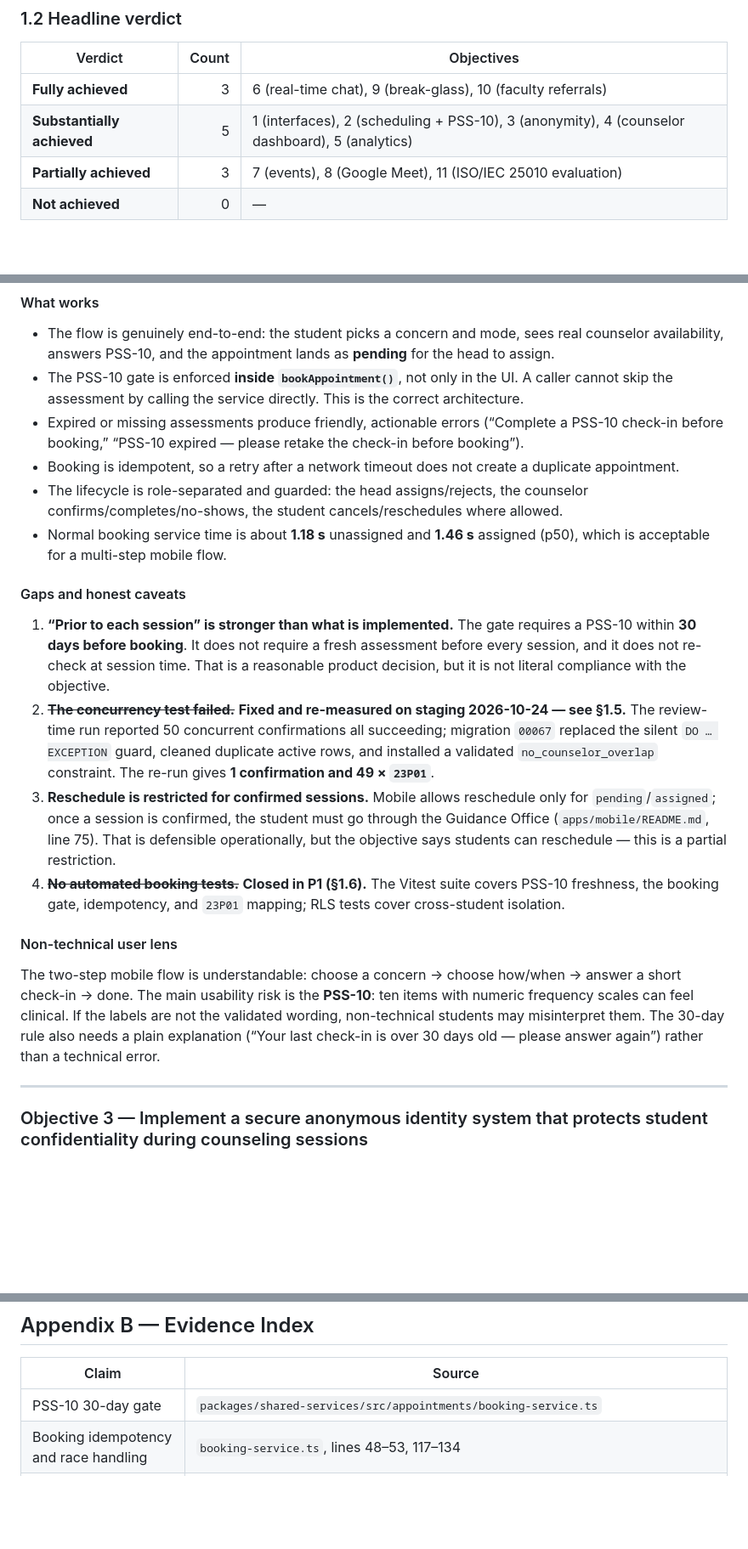
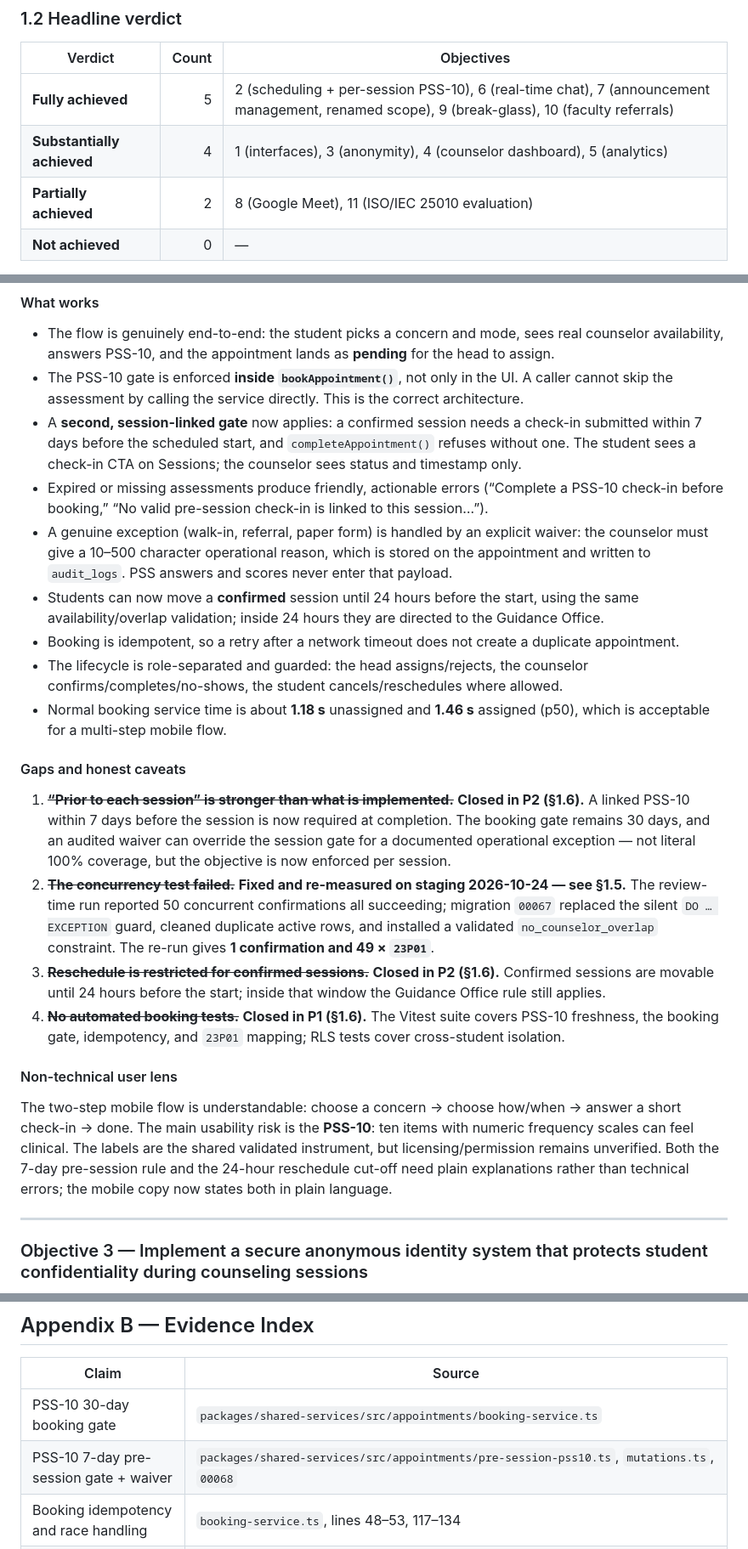
Before and after one commit to Reogieakero/una, a Markdown page: Objective_Achievement_Report.md, 3 parts joined by grey strips. Shown at 85% size. Rendered like a GitHub page; blank space fills up the shorter version.

```diff
--- a/Objective_Achievement_Report.md
+++ b/Objective_Achievement_Report.md
@@ -26,9 +26,9 @@ The report separates three things that are often confused:
 
 | Verdict | Count | Objectives |
 |---|---:|---|
-| **Fully achieved** | 3 | 6 (real-time chat), 9 (break-glass), 10 (faculty referrals) |
-| **Substantially achieved** | 5 | 1 (interfaces), 2 (scheduling + PSS-10), 3 (anonymity), 4 (counselor dashboard), 5 (analytics) |
-| **Partially achieved** | 3 | 7 (events), 8 (Google Meet), 11 (ISO/IEC 25010 evaluation) |
+| **Fully achieved** | 5 | 2 (scheduling + per-session PSS-10), 6 (real-time chat), 7 (announcement management, renamed scope), 9 (break-glass), 10 (faculty referrals) |
+| **Substantially achieved** | 4 | 1 (interfaces), 3 (anonymity), 4 (counselor dashboard), 5 (analytics) |
+| **Partially achieved** | 2 | 8 (Google Meet), 11 (ISO/IEC 25010 evaluation) |
 | **Not achieved** | 0 | — |
 
 “Substantially achieved” is deliberate. The core requirement works, but at least one stated word in the objective is not fully satisfied — for example, “prior to **each** session,” “**secure** anonymous,” or “**user-friendly** for non-technical users.”
@@ -291,21 +320,24 @@ A first-time student can plausibly complete onboarding → login → book → ch
 
 - The flow is genuinely end-to-end: the student picks a concern and mode, sees real counselor availability, answers PSS-10, and the appointment lands as **pending** for the head to assign.
 - The PSS-10 gate is enforced **inside `bookAppointment()`**, not only in the UI. A caller cannot skip the assessment by calling the service directly. This is the correct architecture.
-- Expired or missing assessments produce friendly, actionable errors (“Complete a PSS-10 check-in before booking,” “PSS-10 expired — please retake the check-in before booking”).
+- A **second, session-linked gate** now applies: a confirmed session needs a check-in submitted within 7 days before the scheduled start, and `completeAppointment()` refuses without one. The student sees a check-in CTA on Sessions; the counselor sees status and timestamp only.
+- Expired or missing assessments produce friendly, actionable errors (“Complete a PSS-10 check-in before booking,” “No valid pre-session check-in is linked to this session…”).
+- A genuine exception (walk-in, referral, paper form) is handled by an explicit waiver: the counselor must give a 10–500 character operational reason, which is stored on the appointment and written to `audit_logs`. PSS answers and scores never enter that payload.
+- Students can now move a **confirmed** session until 24 hours before the start, using the same availability/overlap validation; inside 24 hours they are directed to the Guidance Office.
 - Booking is idempotent, so a retry after a network timeout does not create a duplicate appointment.
 - The lifecycle is role-separated and guarded: the head assigns/rejects, the counselor confirms/completes/no-shows, the student cancels/reschedules where allowed.
 - Normal booking service time is about **1.18 s** unassigned and **1.46 s** assigned (p50), which is acceptable for a multi-step mobile flow.
 
 #### Gaps and honest caveats
 
-1. **“Prior to each session” is stronger than what is implemented.** The gate requires a PSS-10 within **30 days before booking**. It does not require a fresh assessment before every session, and it does not re-check at session time. That is a reasonable product decision, but it is not literal compliance with the objective.
+1. ~~**“Prior to each session” is stronger than what is implemented.**~~ **Closed in P2 (§1.6).** A linked PSS-10 within 7 days before the session is now required at completion. The booking gate remains 30 days, and an audited waiver can override the session gate for a documented operational exception — not literal 100% coverage, but the objective is now enforced per session.
 2. ~~**The concurrency test failed.**~~ **Fixed and re-measured on staging 2026-10-24 — see §1.5.** The review-time run reported 50 concurrent confirmations all succeeding; migration `00067` replaced the silent `DO … EXCEPTION` guard, cleaned duplicate active rows, and installed a validated `no_counselor_overlap` constraint. The re-run gives **1 confirmation and 49 × `23P01`**.
-3. **Reschedule is restricted for confirmed sessions.** Mobile allows reschedule only for `pending`/`assigned`; once a session is confirmed, the student must go through the Guidance Office (`apps/mobile/README.md`, line 75). That is defensible operationally, but the objective says students can reschedule — this is a partial restriction.
+3. ~~**Reschedule is restricted for confirmed sessions.**~~ **Closed in P2 (§1.6).** Confirmed sessions are movable until 24 hours before the start; inside that window the Guidance Office rule still applies.
 4. ~~**No automated booking tests.**~~ **Closed in P1 (§1.6).** The Vitest suite covers PSS-10 freshness, the booking gate, idempotency, and `23P01` mapping; RLS tests cover cross-student isolation.
 
 #### Non-technical user lens
 
-The two-step mobile flow is understandable: choose a concern → choose how/when → answer a short check-in → done. The main usability risk is the **PSS-10**: ten items with numeric frequency scales can feel clinical. If the labels are not the validated wording, non-technical students may misinterpret them. The 30-day rule also needs a plain explanation (“Your last check-in is over 30 days old — please answer again”) rather than a technical error.
+The two-step mobile flow is understandable: choose a concern → choose how/when → answer a short check-in → done. The main usability risk is the **PSS-10**: ten items with numeric frequency scales can feel clinical. The labels are the shared validated instrument, but licensing/permission remains unverified. Both the 7-day pre-session rule and the 24-hour reschedule cut-off need plain explanations rather than technical errors; the mobile copy now states both in plain language.
 
 ---
 
@@ -1019,7 +1051,8 @@ The system should **not** yet be described as fully production-ready or fully IS
 
 | Claim | Source |
 |---|---|
-| PSS-10 30-day gate | `packages/shared-services/src/appointments/booking-service.ts` |
+| PSS-10 30-day booking gate | `packages/shared-services/src/appointments/booking-service.ts` |
+| PSS-10 7-day pre-session gate + waiver | `packages/shared-services/src/appointments/pre-session-pss10.ts`, `mutations.ts`, `00068` |
 | Booking idempotency and race handling | `booking-service.ts`, lines 48–53, 117–134 |
 | Slot exclusion constraint | `supabase/migrations/00059_phase1_perf_indexes_slotguard.sql` |
 | Concurrency failure (review-time) | `perf-tests/results/concurrency.json` (E1 `pass: false`); **fixed in `00067` — see §1.5, E1 now 1 confirmed / 49 × `23P01`** |
```
Also changed, not shown: other parts of Objective_Achievement_Report.md (+42 -13 lines), P1_OBJECTIVE2_PRE_SESSION_PSS10_PLAN.md (+15 -13 lines).
